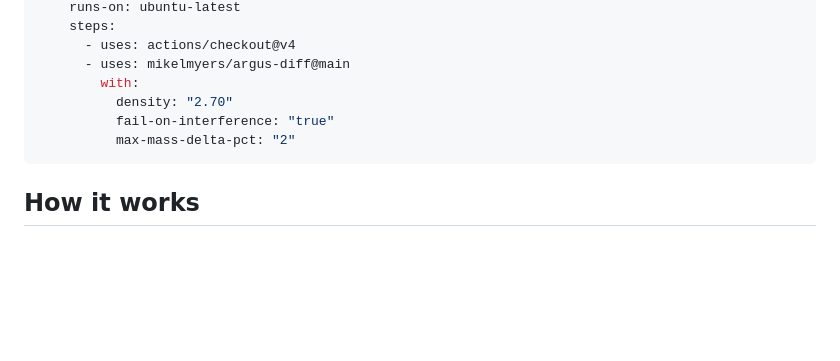
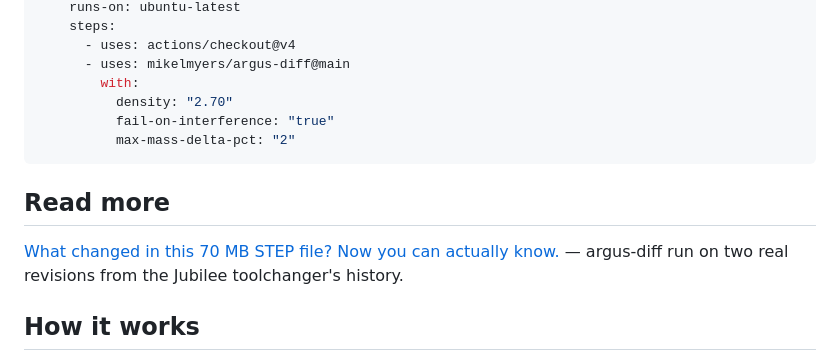
Before and after one commit to mikelmyers/argus-diff, a Markdown page: README.md, the part around the change. Rendered like a GitHub page; blank space fills up the shorter version.

Commit message:
docs: publish 'What changed in this 70 MB STEP file?' (Jubilee case study)

````diff
--- a/README.md
+++ b/README.md
@@ -93,6 +93,11 @@ jobs:
           max-mass-delta-pct: "2"
 ```
 
+## Read more
+
+[What changed in this 70 MB STEP file? Now you can actually know.](docs/posts/what-changed-in-this-70mb-step-file.md) — argus-diff
+run on two real revisions from the Jubilee toolchanger's history.
+
 ## How it works
 
 - STEP is loaded with the open-source OCCT kernel (via
````
Also changed, not shown: docs/posts/what-changed-in-this-70mb-step-file.md (added, +74 -0 lines).
